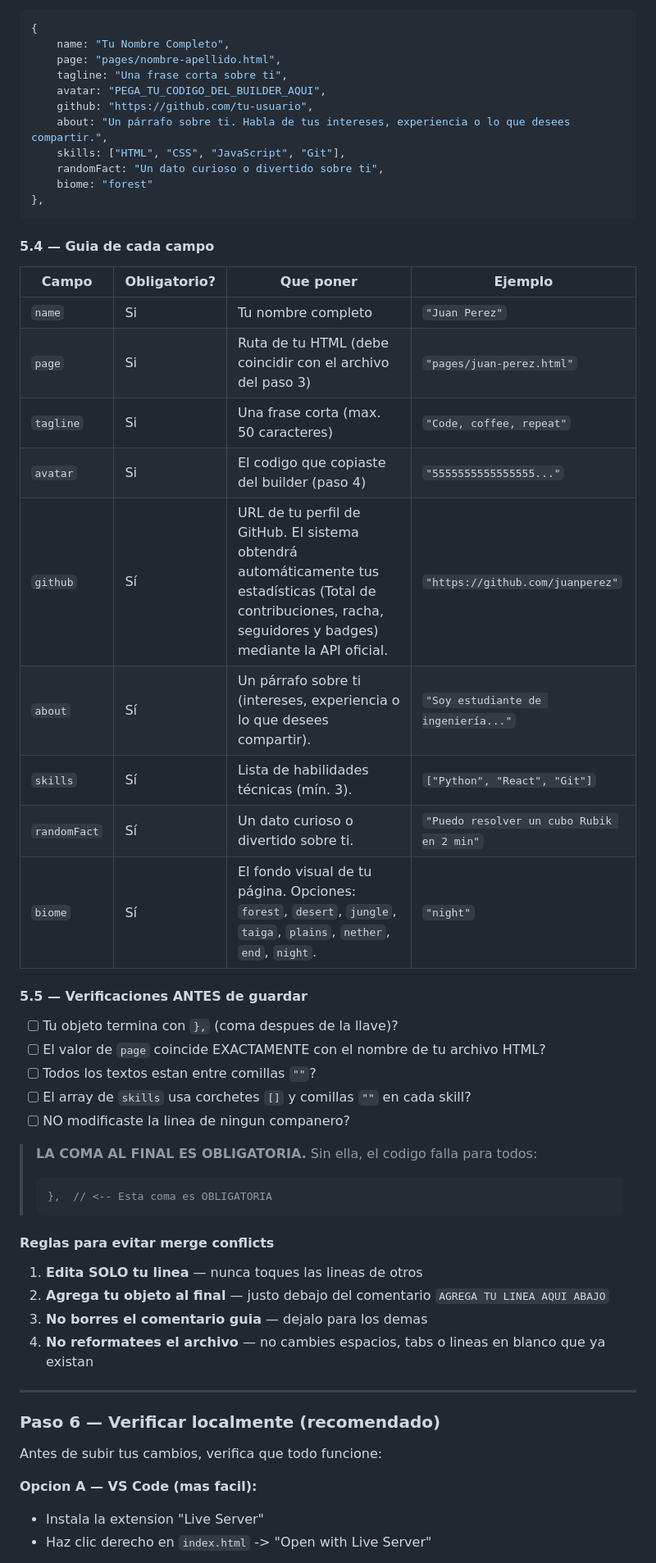
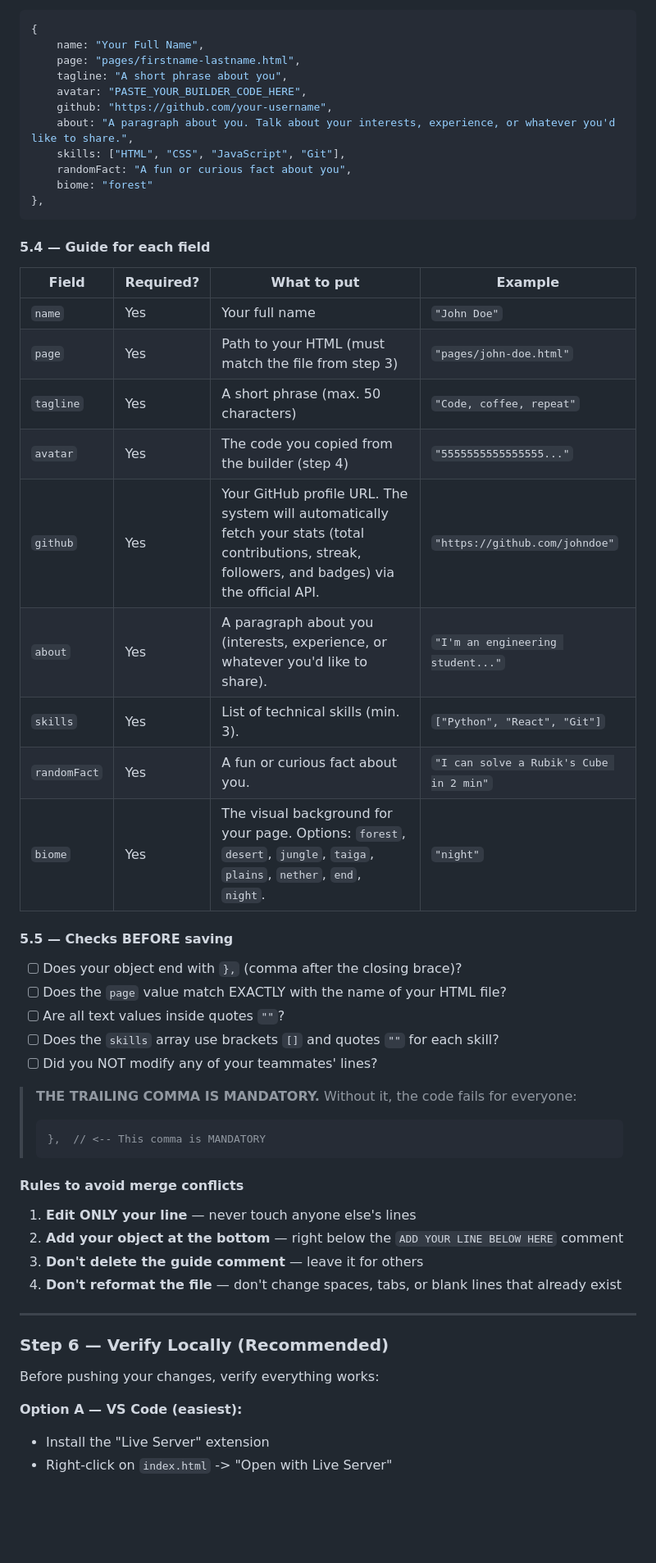
Before and after one commit to dferram/github-course-teamwork, a Markdown page: README.md, the part around one of its changes. Shown at 82% size. Drawn GitHub-style; blank space fills up the shorter version.

````diff
--- a/README.md
+++ b/README.md
@@ -120,59 +142,59 @@ Copia este template, pegalo debajo del comentario, y modifica cada campo con tus
 
 ```js
 {
-    name: "Tu Nombre Completo",
-    page: "pages/nombre-apellido.html",
-    tagline: "Una frase corta sobre ti",
-    avatar: "PEGA_TU_CODIGO_DEL_BUILDER_AQUI",
-    github: "https://github.com/tu-usuario",
-    about: "Un párrafo sobre ti. Habla de tus intereses, experiencia o lo que desees compartir.",
+    name: "Your Full Name",
+    page: "pages/firstname-lastname.html",
+    tagline: "A short phrase about you",
+    avatar: "PASTE_YOUR_BUILDER_CODE_HERE",
+    github: "https://github.com/your-username",
+    about: "A paragraph about you. Talk about your interests, experience, or whatever you'd like to share.",
     skills: ["HTML", "CSS", "JavaScript", "Git"],
-    randomFact: "Un dato curioso o divertido sobre ti",
+    randomFact: "A fun or curious fact about you",
     biome: "forest"
 },
 ```
 
-#### 5.4 — Guia de cada campo
+#### 5.4 — Guide for each field
 
-| Campo | Obligatorio? | Que poner | Ejemplo |
+| Field | Required? | What to put | Example |
 |---|---|---|---|
-| `name` | Si | Tu nombre completo | `"Juan Perez"` |
-| `page` | Si | Ruta de tu HTML (debe coincidir con el archivo del paso 3) | `"pages/juan-perez.html"` |
-| `tagline` | Si | Una frase corta (max. 50 caracteres) | `"Code, coffee, repeat"` |
-| `avatar` | Si | El codigo que copiaste del builder (paso 4) | `"5555555555555555..."` |
-| `github` | Sí | URL de tu perfil de GitHub. El sistema obtendrá automáticamente tus estadísticas (Total de contribuciones, racha, seguidores y badges) mediante la API oficial. | `"https://github.com/juanperez"` |
-| `about` | Sí | Un párrafo sobre ti (intereses, experiencia o lo que desees compartir). | `"Soy estudiante de ingeniería..."` |
-| `skills` | Sí | Lista de habilidades técnicas (mín. 3). | `["Python", "React", "Git"]` |
-| `randomFact` | Sí | Un dato curioso o divertido sobre ti. | `"Puedo resolver un cubo Rubik en 2 min"` |
-| `biome` | Sí | El fondo visual de tu página. Opciones: `forest`, `desert`, `jungle`, `taiga`, `plains`, `nether`, `end`, `night`. | `"night"` |
+| `name` | Yes | Your full name | `"John Doe"` |
+| `page` | Yes | Path to your HTML (must match the file from step 3) | `"pages/john-doe.html"` |
+| `tagline` | Yes | A short phrase (max. 50 characters) | `"Code, coffee, repeat"` |
+| `avatar` | Yes | The code you copied from the builder (step 4) | `"5555555555555555..."` |
+| `github` | Yes | Your GitHub profile URL. The system will automatically fetch your stats (total contributions, streak, followers, and badges) via the official API. | `"https://github.com/johndoe"` |
+| `about` | Yes | A paragraph about you (interests, experience, or whatever you'd like to share). | `"I'm an engineering student..."` |
+| `skills` | Yes | List of technical skills (min. 3). | `["Python", "React", "Git"]` |
+| `randomFact` | Yes | A fun or curious fact about you. | `"I can solve a Rubik's Cube in 2 min"` |
+| `biome` | Yes | The visual background for your page. Options: `forest`, `desert`, `jungle`, `taiga`, `plains`, `nether`, `end`, `night`. | `"night"` |
 
-#### 5.5 — Verificaciones ANTES de guardar
+#### 5.5 — Checks BEFORE saving
 
-- [ ] Tu objeto termina con `},` (coma despues de la llave)?
-- [ ] El valor de `page` coincide EXACTAMENTE con el nombre de tu archivo HTML?
-- [ ] Todos los textos estan entre comillas `""`?
-- [ ] El array de `skills` usa corchetes `[]` y comillas `""` en cada skill?
-- [ ] NO modificaste la linea de ningun companero?
+- [ ] Does your object end with `},` (comma after the closing brace)?
+- [ ] Does the `page` value match EXACTLY with the name of your HTML file?
+- [ ] Are all text values inside quotes `""`?
+- [ ] Does the `skills` array use brackets `[]` and quotes `""` for each skill?
+- [ ] Did you NOT modify any of your teammates' lines?
 
-> **LA COMA AL FINAL ES OBLIGATORIA.** Sin ella, el codigo falla para todos:
+> **THE TRAILING COMMA IS MANDATORY.** Without it, the code fails for everyone:
 > ```js
-> },  // <-- Esta coma es OBLIGATORIA
+> },  // <-- This comma is MANDATORY
 > ```
 
-#### Reglas para evitar merge conflicts
+#### Rules to avoid merge conflicts
 
-1. **Edita SOLO tu linea** — nunca toques las lineas de otros
-2. **Agrega tu objeto al final** — justo debajo del comentario `AGREGA TU LINEA AQUI ABAJO`
-3. **No borres el comentario guia** — dejalo para los demas
-4. **No reformatees el archivo** — no cambies espacios, tabs o lineas en blanco que ya existan
+1. **Edit ONLY your line** — never touch anyone else's lines
+2. **Add your object at the bottom** — right below the `ADD YOUR LINE BELOW HERE` comment
+3. **Don't delete the guide comment** — leave it for others
+4. **Don't reformat the file** — don't change spaces, tabs, or blank lines that already exist
 
 ---
 
-### Paso 6 — Verificar localmente (recomendado)
+### Step 6 — Verify Locally (Recommended)
 
-Antes de subir tus cambios, verifica que todo funcione:
+Before pushing your changes, verify everything works:
 
-**Opcion A — VS Code (mas facil):**
-- Instala la extension "Live Server"
-- Haz clic derecho en `index.html` -> "Open with Live Server"
+**Option A — VS Code (easiest):**
+- Install the "Live Server" extension
+- Right-click on `index.html` -> "Open with Live Server"
 
````
Also changed, not shown: other parts of README.md (+164 -142 lines).
